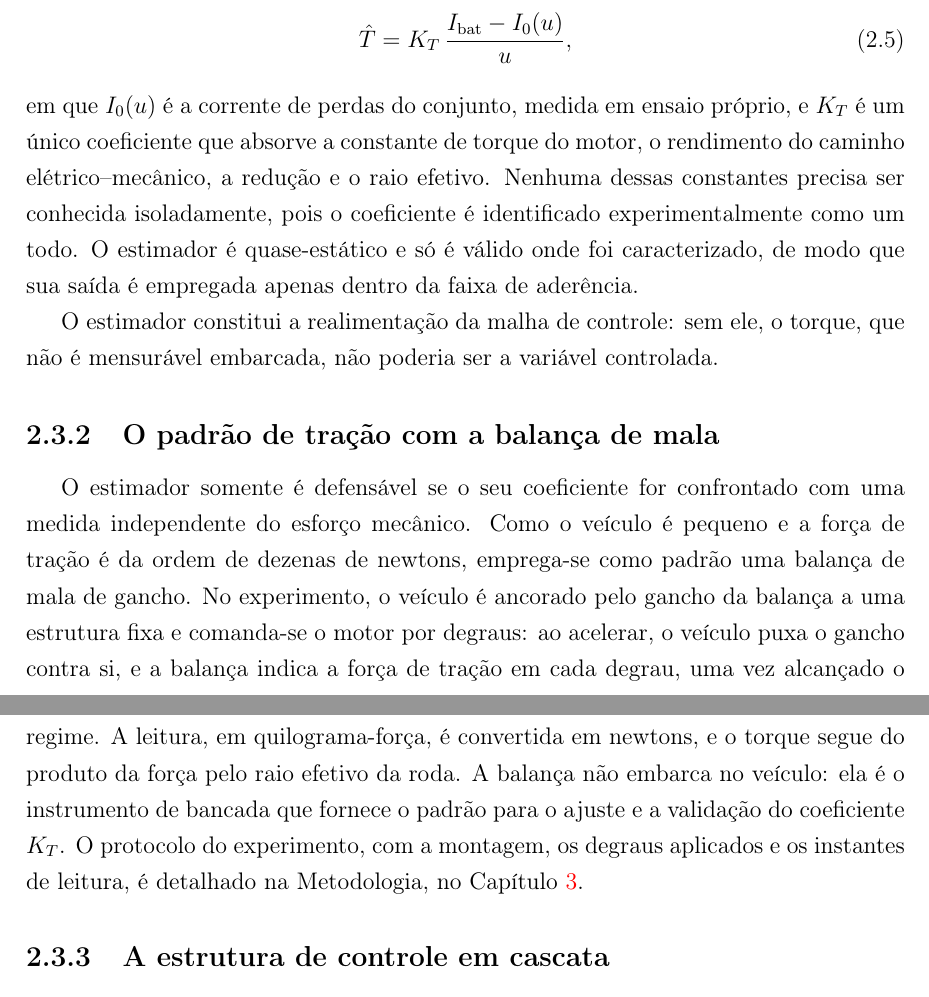
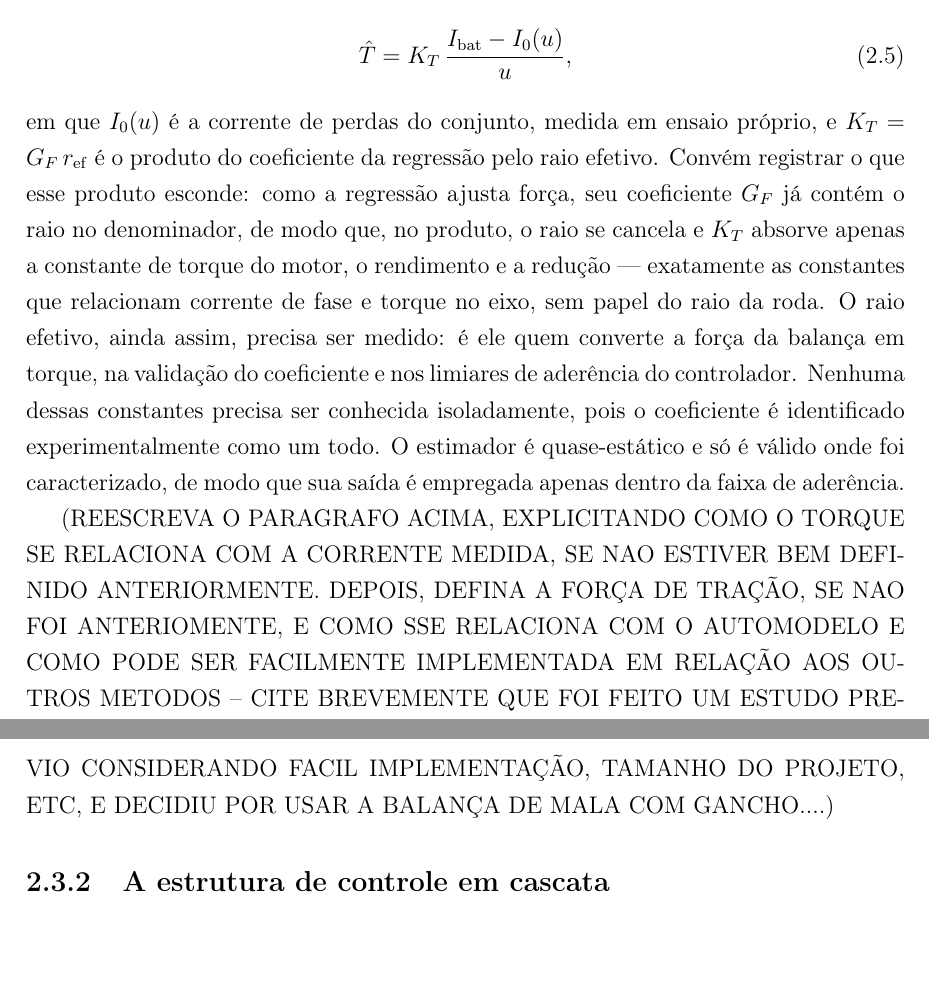
Before and after one commit to kksilva/PFC, a LaTeX book (monografia/Monografia.tex, which reads monografia/DescricaoProcesso/DescricaoProcesso.tex): two parts of pages 26 and 27 of 64 before the commit and two parts of pages 25 and 26 of 62 after it, joined at a grey line, cut so that both start at the same text, the shorter picture padded with empty space. Compiled offline with pdfLaTeX.

Commit message:
monografia: cancelamento do raio efetivo em K_T esclarecido (regressao em forca; raio necessario na validacao e nos limiares)

```diff
--- a/monografia/DescricaoProcesso/DescricaoProcesso.tex
+++ b/monografia/DescricaoProcesso/DescricaoProcesso.tex
@@ -412,29 +412,20 @@ estimativa assume a forma
 \begin{equation}\label{eq:estimador_proposta}
 \hat{T} = K_T\,\frac{I_{\mathrm{bat}} - I_0(u)}{u},
 \end{equation}
-em que $I_0(u)$ é a corrente de perdas do conjunto, medida em ensaio próprio, e $K_T$ é
-um único coeficiente que absorve a constante de torque do motor, o rendimento do caminho
-elétrico--mecânico, a redução e o raio efetivo. Nenhuma dessas constantes precisa ser
+em que $I_0(u)$ é a corrente de perdas do conjunto, medida em ensaio próprio, e $K_T =
+G_F\,r_{\mathrm{ef}}$ é o produto do coeficiente da regressão pelo raio efetivo. Convém
+registrar o que esse produto esconde: como a regressão ajusta força, seu coeficiente $G_F$
+já contém o raio no denominador, de modo que, no produto, o raio se cancela e $K_T$ absorve
+apenas a constante de torque do motor, o rendimento e a redução --- exatamente as
+constantes que relacionam corrente de fase e torque no eixo, sem papel do raio da roda. O
+raio efetivo, ainda assim, precisa ser medido: é ele quem converte a força da balança em
+torque, na validação do coeficiente e nos limiares de aderência do controlador.
+Nenhuma dessas constantes precisa ser
 conhecida isoladamente, pois o coeficiente é identificado experimentalmente como um todo.
 O estimador é quase-estático e só é válido onde foi caracterizado, de modo que sua saída
 é empregada apenas dentro da faixa de aderência.
 
-O estimador constitui a realimentação da malha de controle: sem ele, o torque, que não é
-mensurável embarcada, não poderia ser a variável controlada.
-
-\subsection{O padrão de tração com a balança de mala}
-
-O estimador somente é defensável se o seu coeficiente for confrontado com uma medida
-independente do esforço mecânico. Como o veículo é pequeno e a força de tração é da
-ordem de dezenas de newtons, emprega-se como padrão uma balança de mala de gancho. No
-experimento, o veículo é ancorado pelo gancho da balança a uma estrutura fixa e comanda-se
-o motor por degraus: ao acelerar, o veículo puxa o gancho contra si, e a balança indica a
-força de tração em cada degrau, uma vez alcançado o regime. A leitura, em
-quilograma-força, é convertida em newtons, e o torque segue do produto da força pelo raio
-efetivo da roda. A balança não embarca no veículo: ela é o instrumento de bancada que
-fornece o padrão para o ajuste e a validação do coeficiente $K_T$. O protocolo do
-experimento, com a montagem, os degraus aplicados e os instantes de leitura, é detalhado
-na Metodologia, no Capítulo~\ref{chap:metodologia}.
+(REESCREVA O PARAGRAFO ACIMA, EXPLICITANDO COMO O TORQUE SE RELACIONA COM A CORRENTE MEDIDA, SE NAO ESTIVER BEM DEFINIDO ANTERIORMENTE. DEPOIS, DEFINA A FORÇA DE TRAÇÃO, SE NAO FOI ANTERIOMENTE, E COMO SSE RELACIONA COM O AUTOMODELO E COMO PODE SER FACILMENTE IMPLEMENTADA EM RELAÇÃO AOS OUTROS METODOS -- CITE BREVEMENTE QUE FOI FEITO UM ESTUDO PREVIO CONSIDERANDO FACIL IMPLEMENTAÇÃO, TAMANHO DO PROJETO, ETC, E DECIDIU POR USAR A BALANÇA DE MALA COM GANCHO....)
 
 \subsection{A estrutura de controle em cascata}
 
```
Also changed, not shown: monografia/Resultados/Resultados.tex (+3 -1 lines).
